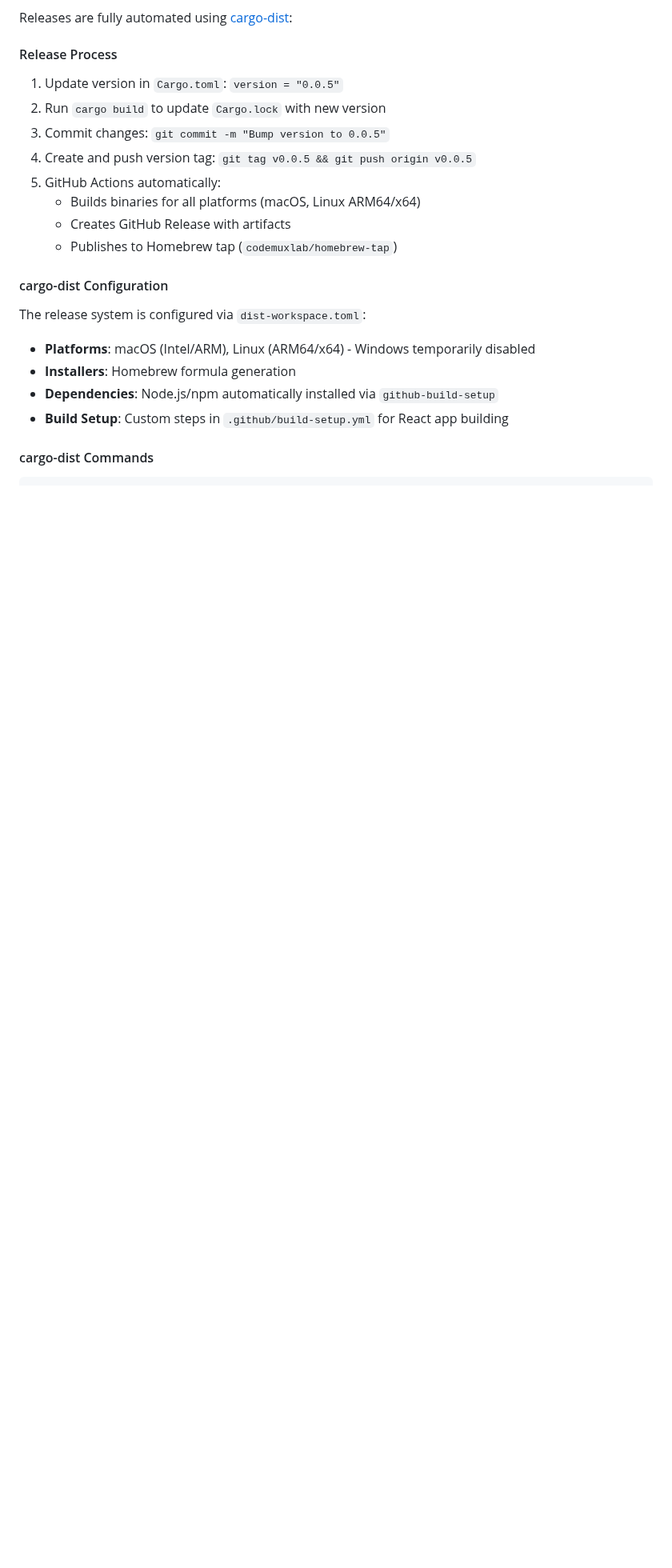
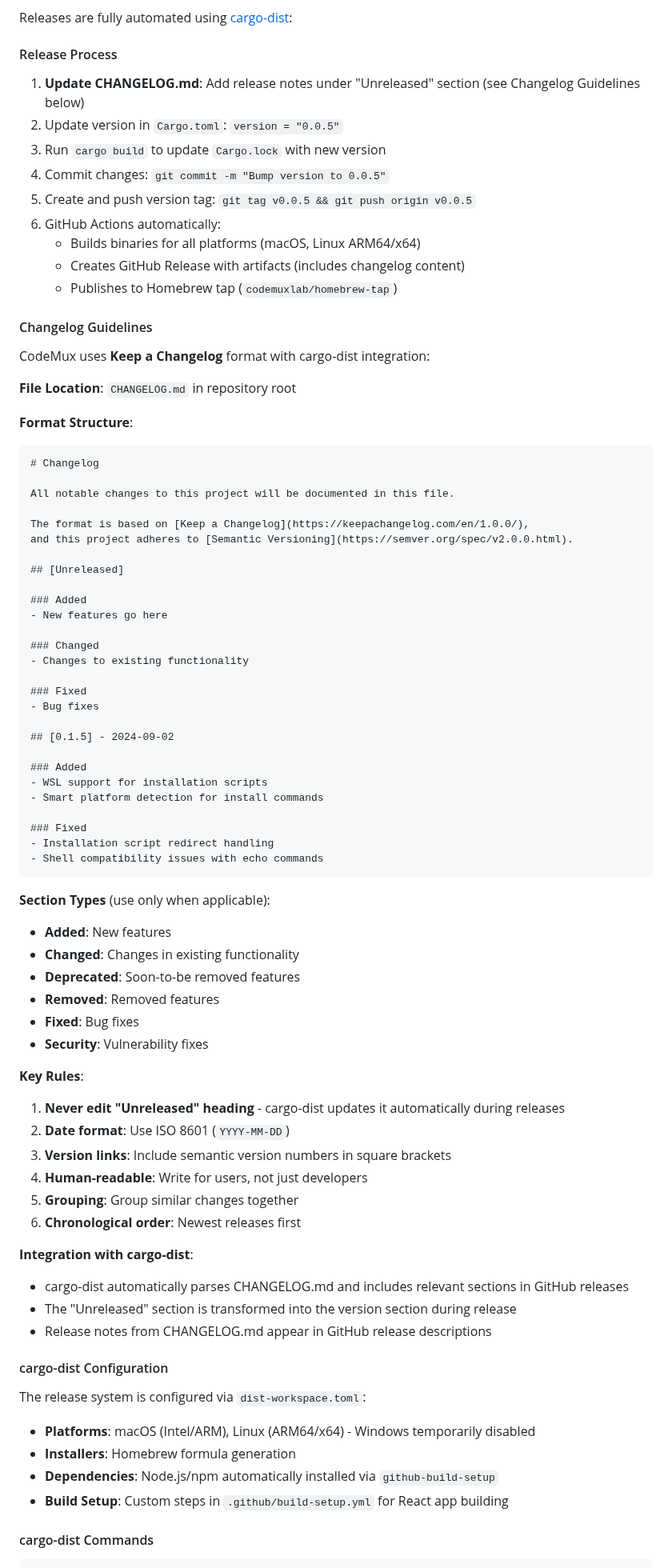
Before and after one commit to codemuxlab/codemux-cli, a Markdown page: CLAUDE.md, the part around the change. Shown at 80% size. Drawn GitHub-style; blank space fills up the shorter version.

````diff
--- a/CLAUDE.md
+++ b/CLAUDE.md
@@ -411,14 +411,73 @@ Releases are fully automated using [cargo-dist](https://axodotdev.github.io/carg
 
 #### Release Process
 
-1. Update version in `Cargo.toml`: `version = "0.0.5"`
-2. Run `cargo build` to update `Cargo.lock` with new version
-3. Commit changes: `git commit -m "Bump version to 0.0.5"`
-4. Create and push version tag: `git tag v0.0.5 && git push origin v0.0.5`
-5. GitHub Actions automatically:
+1. **Update CHANGELOG.md**: Add release notes under "Unreleased" section (see Changelog Guidelines below)
+2. Update version in `Cargo.toml`: `version = "0.0.5"`
+3. Run `cargo build` to update `Cargo.lock` with new version
+4. Commit changes: `git commit -m "Bump version to 0.0.5"`
+5. Create and push version tag: `git tag v0.0.5 && git push origin v0.0.5`
+6. GitHub Actions automatically:
    - Builds binaries for all platforms (macOS, Linux ARM64/x64)
-   - Creates GitHub Release with artifacts
+   - Creates GitHub Release with artifacts (includes changelog content)
    - Publishes to Homebrew tap (`codemuxlab/homebrew-tap`)
+
+#### Changelog Guidelines
+
+CodeMux uses **Keep a Changelog** format with cargo-dist integration:
+
+**File Location**: `CHANGELOG.md` in repository root
+
+**Format Structure**:
+```markdown
+# Changelog
+
+All notable changes to this project will be documented in this file.
+
+The format is based on [Keep a Changelog](https://keepachangelog.com/en/1.0.0/),
+and this project adheres to [Semantic Versioning](https://semver.org/spec/v2.0.0.html).
+
+## [Unreleased]
+
+### Added
+- New features go here
+
+### Changed
+- Changes to existing functionality
+
+### Fixed
+- Bug fixes
+
+## [0.1.5] - 2024-09-02
+
+### Added
+- WSL support for installation scripts
+- Smart platform detection for install commands
+
+### Fixed
+- Installation script redirect handling
+- Shell compatibility issues with echo commands
+```
+
+**Section Types** (use only when applicable):
+- **Added**: New features
+- **Changed**: Changes in existing functionality
+- **Deprecated**: Soon-to-be removed features
+- **Removed**: Removed features
+- **Fixed**: Bug fixes
+- **Security**: Vulnerability fixes
+
+**Key Rules**:
+1. **Never edit "Unreleased" heading** - cargo-dist updates it automatically during releases
+2. **Date format**: Use ISO 8601 (`YYYY-MM-DD`)
+3. **Version links**: Include semantic version numbers in square brackets
+4. **Human-readable**: Write for users, not just developers
+5. **Grouping**: Group similar changes together
+6. **Chronological order**: Newest releases first
+
+**Integration with cargo-dist**:
+- cargo-dist automatically parses CHANGELOG.md and includes relevant sections in GitHub releases
+- The "Unreleased" section is transformed into the version section during release
+- Release notes from CHANGELOG.md appear in GitHub release descriptions
 
 #### cargo-dist Configuration
 
````
Also changed, not shown: CHANGELOG.md (added, +50 -0 lines).
